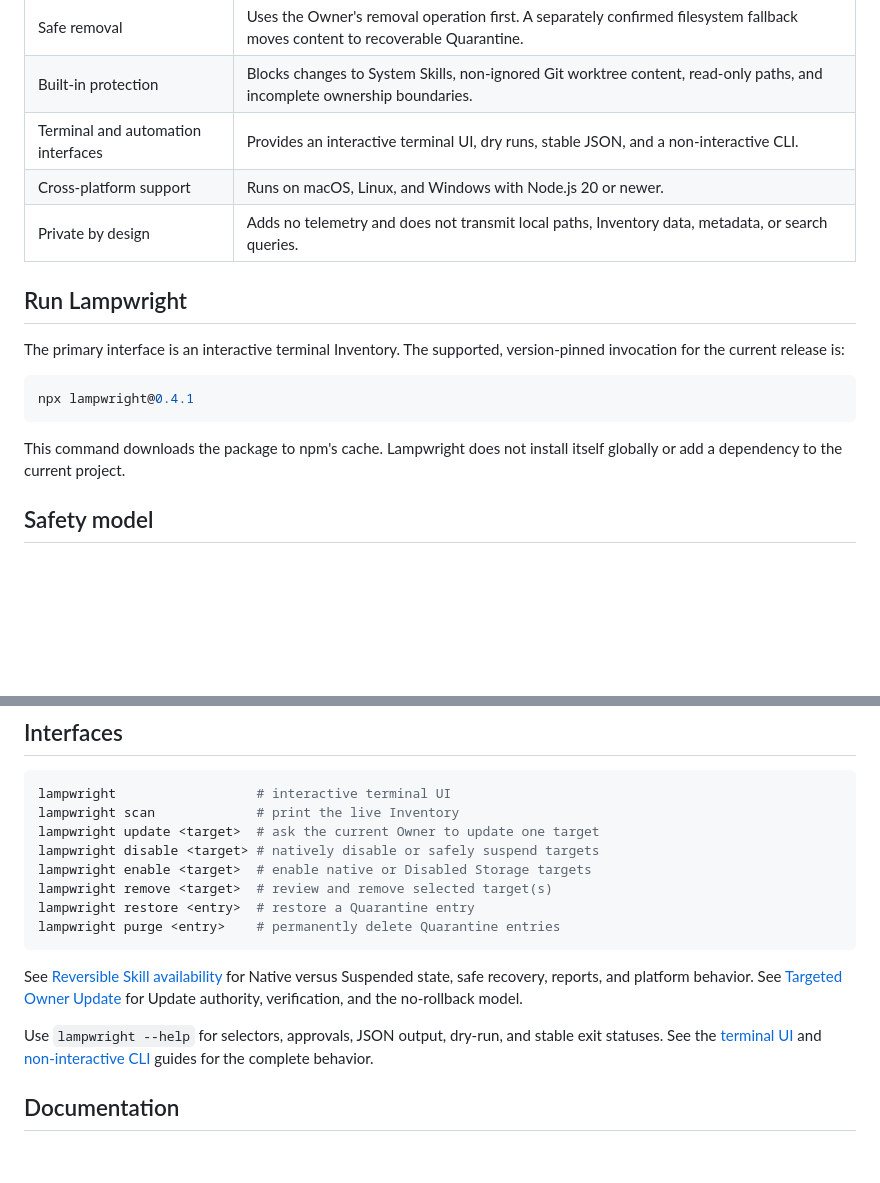
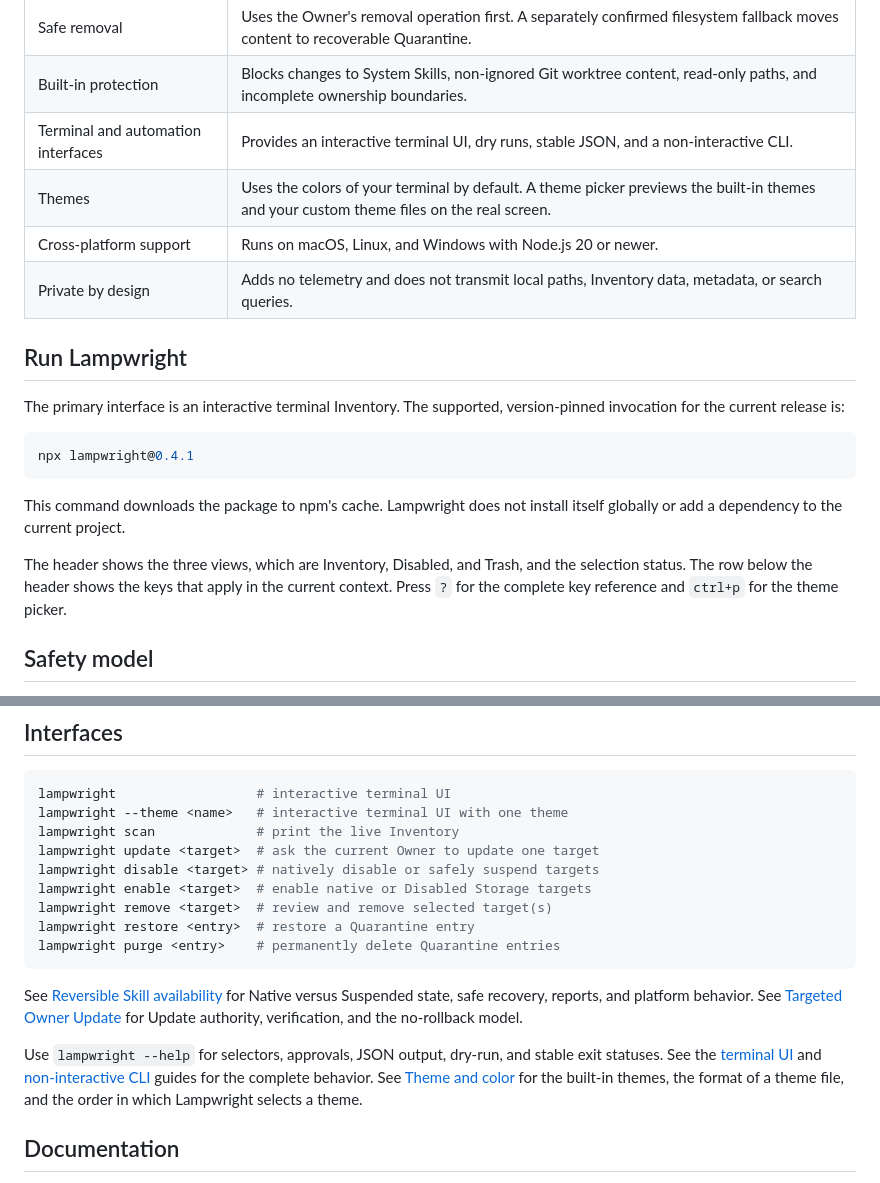
Before and after one commit to ukchucktown/lampwright, a Markdown page: README.md, 2 parts joined by grey strips. Rendered like a GitHub page; blank space fills up the shorter version.

````diff
--- a/README.md
+++ b/README.md
@@ -39,6 +39,7 @@ current work.
 | Safe removal | Uses the Owner's removal operation first. A separately confirmed filesystem fallback moves content to recoverable Quarantine. |
 | Built-in protection | Blocks changes to System Skills, non-ignored Git worktree content, read-only paths, and incomplete ownership boundaries. |
 | Terminal and automation interfaces | Provides an interactive terminal UI, dry runs, stable JSON, and a non-interactive CLI. |
+| Themes | Uses the colors of your terminal by default. A theme picker previews the built-in themes and your custom theme files on the real screen. |
 | Cross-platform support | Runs on macOS, Linux, and Windows with Node.js 20 or newer. |
 | Private by design | Adds no telemetry and does not transmit local paths, Inventory data, metadata, or search queries. |
 
@@ -53,6 +54,11 @@ npx lampwright@0.4.1
 
 This command downloads the package to npm's cache. Lampwright does not install
 itself globally or add a dependency to the current project.
+
+The header shows the three views, which are Inventory, Disabled, and Trash, and
+the selection status. The row below the header shows the keys that apply in the
+current context. Press `?` for the complete key reference and `ctrl+p` for the
+theme picker.
 
 ## Safety model
 
@@ -77,6 +83,7 @@ or search queries.
 
 ```console
 lampwright                  # interactive terminal UI
+lampwright --theme <name>   # interactive terminal UI with one theme
 lampwright scan             # print the live Inventory
 lampwright update <target>  # ask the current Owner to update one target
 lampwright disable <target> # natively disable or safely suspend targets
@@ -94,6 +101,8 @@ verification, and the no-rollback model.
 Use `lampwright --help` for selectors, approvals, JSON output, dry-run, and
 stable exit statuses. See the [terminal UI](./docs/tui.md) and
 [non-interactive CLI](./docs/cli.md) guides for the complete behavior.
+See [Theme and color](./docs/tui.md#theme-and-color) for the built-in themes,
+the format of a theme file, and the order in which Lampwright selects a theme.
 
 ## Documentation
 
````
Also changed, not shown: docs/cli.md (+11 -0 lines), docs/module-design.md (+22 -0 lines), docs/assets/tui-inventory.png.
